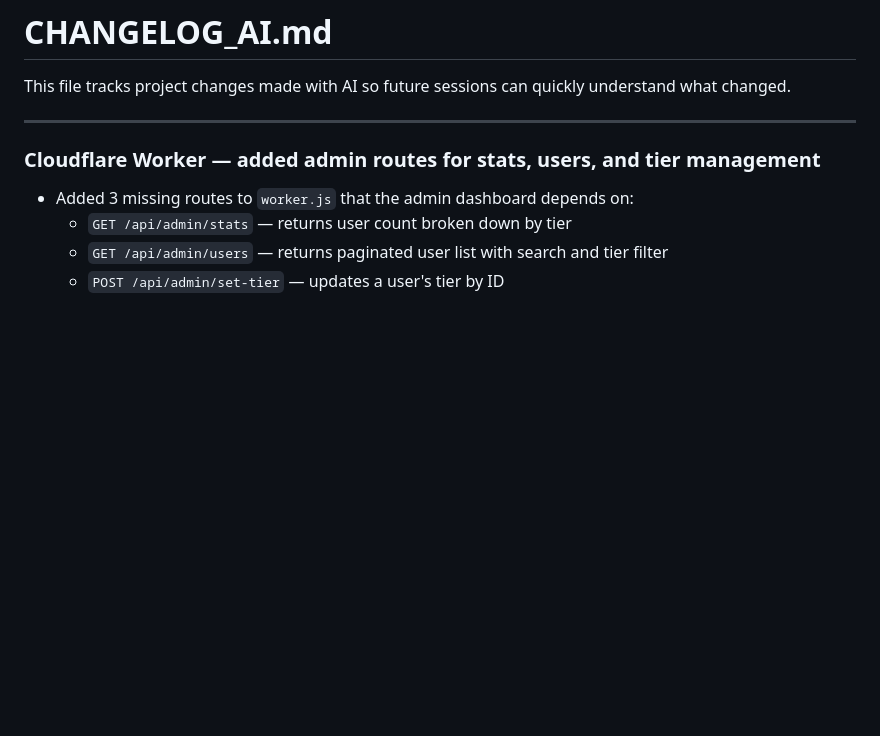
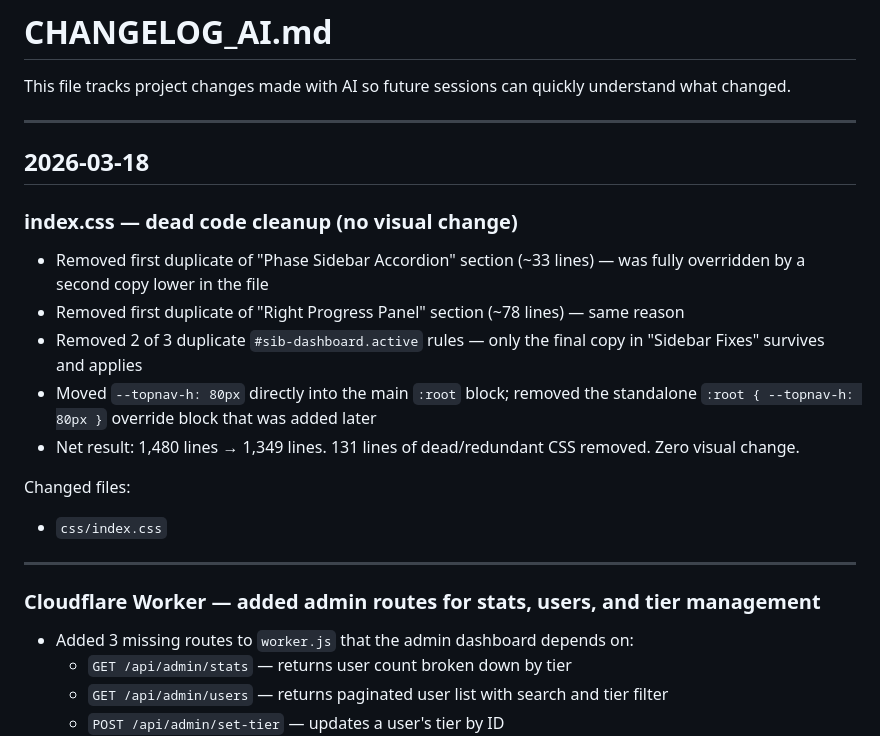
Before and after one commit to brendan-cpu/ghl-jetpack, a Markdown page: CHANGELOG_AI.md, the part around the change. Drawn GitHub-style; blank space fills up the shorter version.

```diff
--- a/CHANGELOG_AI.md
+++ b/CHANGELOG_AI.md
@@ -1,6 +1,20 @@
 # CHANGELOG_AI.md
 
 This file tracks project changes made with AI so future sessions can quickly understand what changed.
+
+---
+
+## 2026-03-18
+
+### index.css — dead code cleanup (no visual change)
+- Removed first duplicate of "Phase Sidebar Accordion" section (~33 lines) — was fully overridden by a second copy lower in the file
+- Removed first duplicate of "Right Progress Panel" section (~78 lines) — same reason
+- Removed 2 of 3 duplicate `#sib-dashboard.active` rules — only the final copy in "Sidebar Fixes" survives and applies
+- Moved `--topnav-h: 80px` directly into the main `:root` block; removed the standalone `:root { --topnav-h: 80px }` override block that was added later
+- Net result: 1,480 lines → 1,349 lines. 131 lines of dead/redundant CSS removed. Zero visual change.
+
+Changed files:
+- `css/index.css`
 
 ---
 
```
